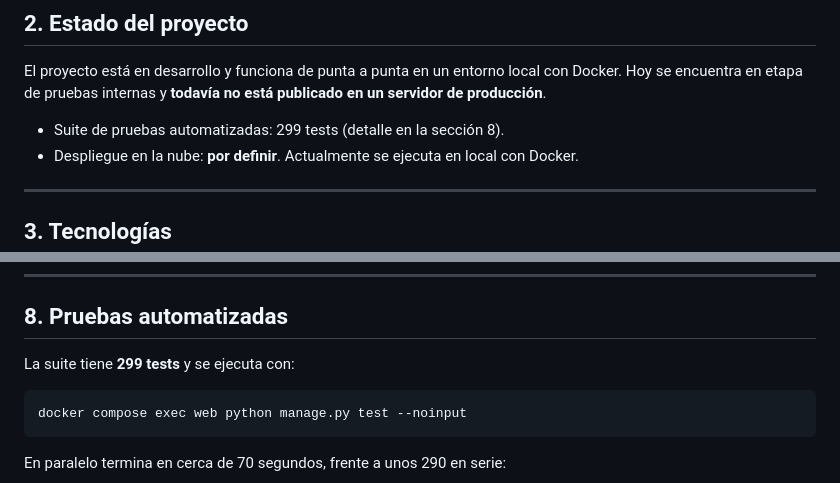
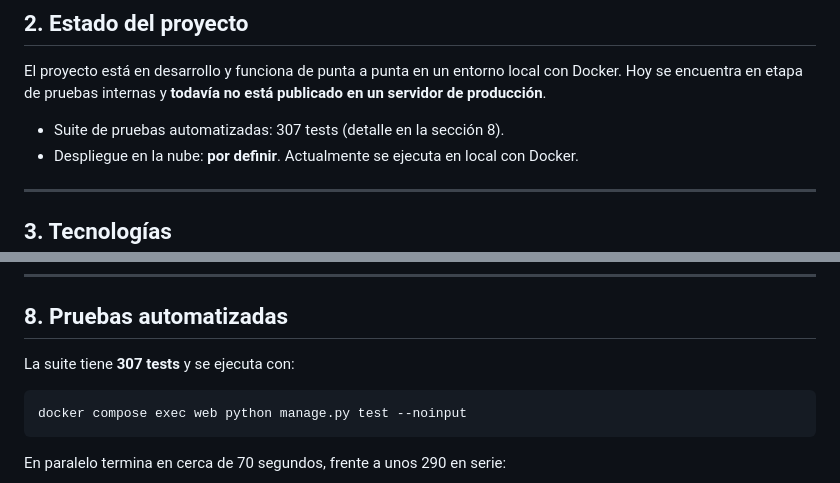
Before and after one commit to Gegs-12358/Punto_Participa, a Markdown page: README.md, 2 parts joined by grey strips. Rendered like a GitHub page.

Commit message:
docs: actualiza cifras (307 pruebas, 92 % de cobertura) y registra los commits de pruebas

````diff
--- a/README.md
+++ b/README.md
@@ -42,7 +42,7 @@ Los **estudiantes no tienen cuenta**: consultan los talleres disponibles y se in
 
 El proyecto está en desarrollo y funciona de punta a punta en un entorno local con Docker. Hoy se encuentra en etapa de pruebas internas y **todavía no está publicado en un servidor de producción**.
 
-* Suite de pruebas automatizadas: 299 tests (detalle en la sección 8).
+* Suite de pruebas automatizadas: 307 tests (detalle en la sección 8).
 * Despliegue en la nube: **por definir**. Actualmente se ejecuta en local con Docker.
 
 ---
@@ -217,7 +217,7 @@ Codigo Proyecto/
 
 ## 8. Pruebas automatizadas
 
-La suite tiene **299 tests** y se ejecuta con:
+La suite tiene **307 tests** y se ejecuta con:
 
 ```powershell
 docker compose exec web python manage.py test --noinput
````
Also changed, not shown: 1 other file.
